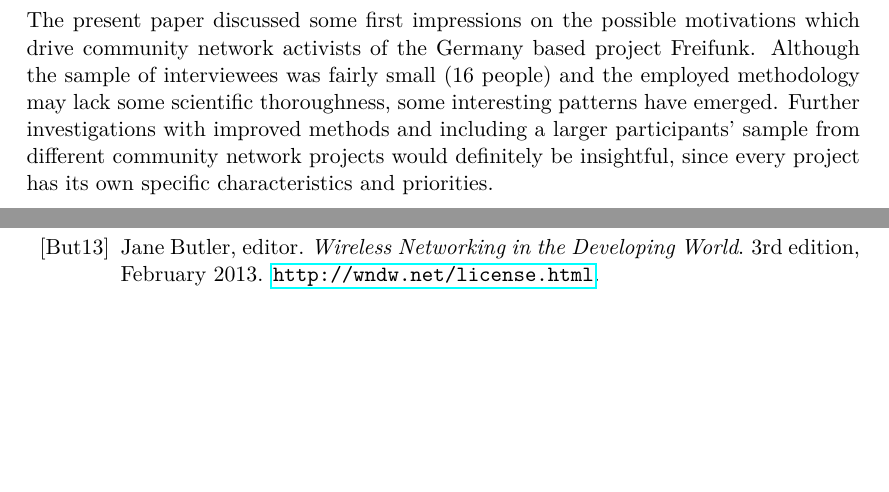
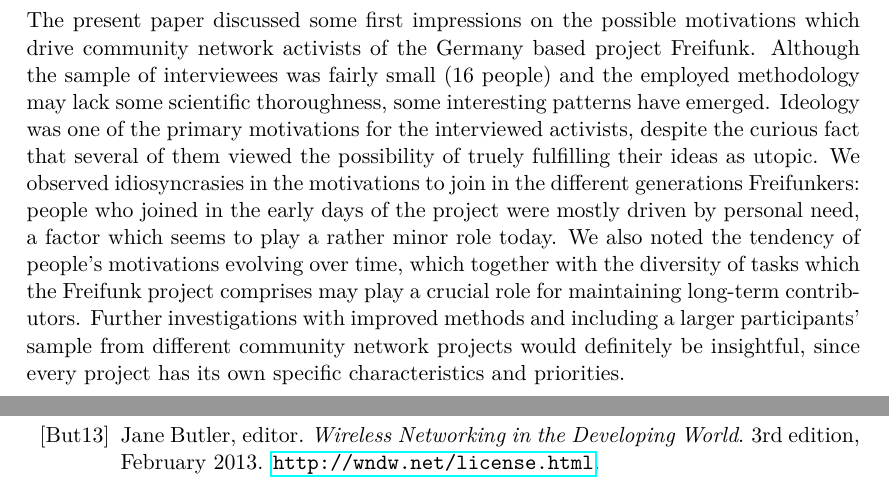
Before and after one commit to lusy/motFossFf-paper, a LaTeX paper (main.tex, which reads 6-Conclusion.tex): two parts of pages 15 and 16 of 19, joined at a grey line, cut so that both start at the same text, the shorter picture padded with empty space. Compiled offline with pdfLaTeX.

Commit message:
add observed patterns to conclusion

```diff
--- a/6-Conclusion.tex
+++ b/6-Conclusion.tex
@@ -3,6 +3,11 @@
 The present paper discussed some first impressions on the possible motivations which drive community network activists of the Germany based project Freifunk.
 Although the sample of interviewees was fairly small (16 people) and the employed methodology may lack some scientific thoroughness, some interesting patterns have emerged.
 %patterns
+Ideology was one of the primary motivations for the interviewed activists, despite the curious fact that several of them viewed the possibility of truely fulfilling their ideas as utopic.
+We observed idiosyncrasies in the motivations to join in the different generations Freifunkers:
+people who joined in the early days of the project were mostly driven by personal need, a factor which seems to play a rather minor role today.
+We also noted the tendency of people's motivations evolving over time,
+which together with the diversity of tasks which the Freifunk project comprises may play a crucial role for maintaining long-term contributors.
 Further investigations with improved methods and including a larger participants' sample from different community network projects would definitely be insightful, since every project has its own specific characteristics and priorities.
 
 
```
